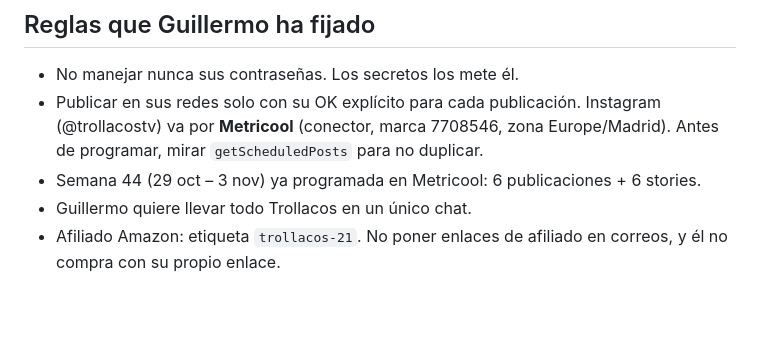
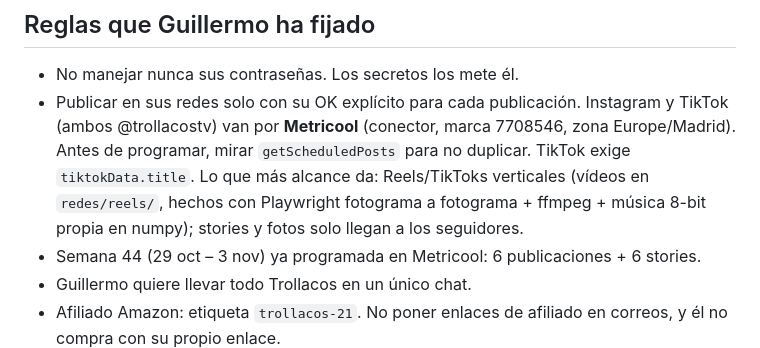
Before and after one commit to trollacosweb/trollacos-web, a Markdown page: CLAUDE.md, the part around the change. Rendered like a GitHub page; blank space fills up the shorter version.

Commit message:
Manual: TikTok conectado y cómo se hacen los vídeos
Co-Authored-By: Claude Opus 5.5 <noreply@anthropic.com>
Claude-Session: https://claude.ai/code/session_01NURmQMw2nakiRG6WJx9kQM

```diff
--- a/CLAUDE.md
+++ b/CLAUDE.md
@@ -39,7 +39,7 @@ Capturas y renders con Playwright: `chromium.launch({executablePath:'/opt/pw-bro
 
 ## Reglas que Guillermo ha fijado
 - No manejar nunca sus contraseñas. Los secretos los mete él.
-- Publicar en sus redes solo con su OK explícito para cada publicación. Instagram (@trollacostv) va por **Metricool** (conector, marca 7708546, zona Europe/Madrid). Antes de programar, mirar `getScheduledPosts` para no duplicar.
+- Publicar en sus redes solo con su OK explícito para cada publicación. Instagram y TikTok (ambos @trollacostv) van por **Metricool** (conector, marca 7708546, zona Europe/Madrid). Antes de programar, mirar `getScheduledPosts` para no duplicar. TikTok exige `tiktokData.title`. Lo que más alcance da: Reels/TikToks verticales (vídeos en `redes/reels/`, hechos con Playwright fotograma a fotograma + ffmpeg + música 8-bit propia en numpy); stories y fotos solo llegan a los seguidores.
 - Semana 44 (29 oct – 3 nov) ya programada en Metricool: 6 publicaciones + 6 stories.
 - Guillermo quiere llevar todo Trollacos en un único chat.
 - Afiliado Amazon: etiqueta `trollacos-21`. No poner enlaces de afiliado en correos, y él no compra con su propio enlace.
```
